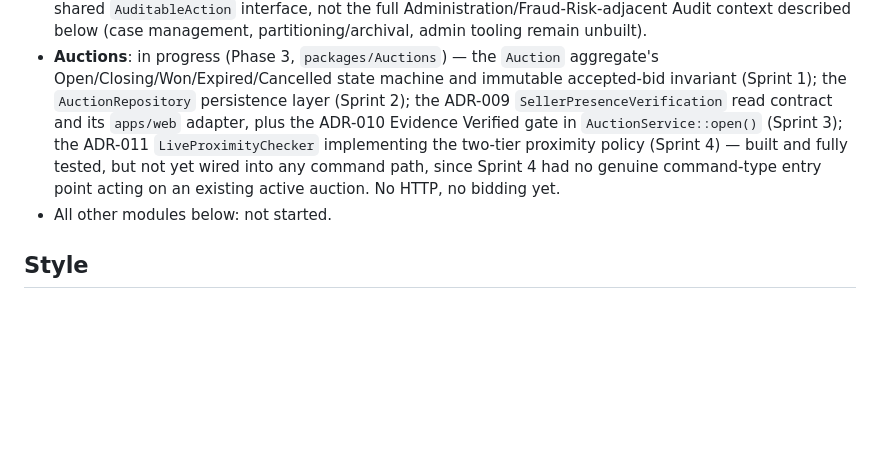
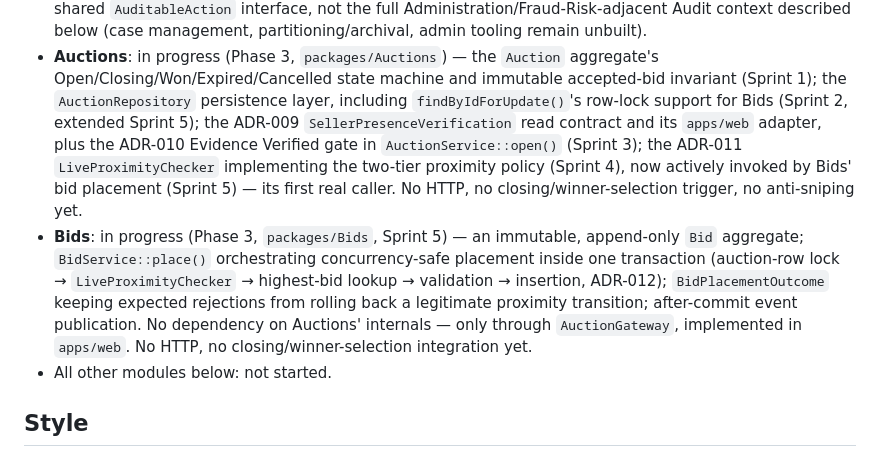
Before and after one commit to jlambertus-gif/RowBuddy, a Markdown page: docs/architecture/architecture-overview.md, the part around the change. GitHub-like rendering; blank space fills up the shorter version.

```diff
--- a/docs/architecture/architecture-overview.md
+++ b/docs/architecture/architecture-overview.md
@@ -19,13 +19,23 @@
 - **Auctions**: in progress (Phase 3, `packages/Auctions`) — the `Auction`
   aggregate's Open/Closing/Won/Expired/Cancelled state machine and
   immutable accepted-bid invariant (Sprint 1); the `AuctionRepository`
-  persistence layer (Sprint 2); the ADR-009 `SellerPresenceVerification`
-  read contract and its `apps/web` adapter, plus the ADR-010 Evidence
-  Verified gate in `AuctionService::open()` (Sprint 3); the ADR-011
-  `LiveProximityChecker` implementing the two-tier proximity policy
-  (Sprint 4) — built and fully tested, but not yet wired into any command
-  path, since Sprint 4 had no genuine command-type entry point acting on
-  an existing active auction. No HTTP, no bidding yet.
+  persistence layer, including `findByIdForUpdate()`'s row-lock support
+  for Bids (Sprint 2, extended Sprint 5); the ADR-009
+  `SellerPresenceVerification` read contract and its `apps/web` adapter,
+  plus the ADR-010 Evidence Verified gate in `AuctionService::open()`
+  (Sprint 3); the ADR-011 `LiveProximityChecker` implementing the
+  two-tier proximity policy (Sprint 4), now actively invoked by Bids' bid
+  placement (Sprint 5) — its first real caller. No HTTP, no
+  closing/winner-selection trigger, no anti-sniping yet.
+- **Bids**: in progress (Phase 3, `packages/Bids`, Sprint 5) — an
+  immutable, append-only `Bid` aggregate; `BidService::place()`
+  orchestrating concurrency-safe placement inside one transaction
+  (auction-row lock → `LiveProximityChecker` → highest-bid lookup →
+  validation → insertion, ADR-012); `BidPlacementOutcome` keeping expected
+  rejections from rolling back a legitimate proximity transition;
+  after-commit event publication. No dependency on Auctions' internals —
+  only through `AuctionGateway`, implemented in `apps/web`. No HTTP, no
+  closing/winner-selection integration yet.
 - All other modules below: not started.
 
 ## Style
```
Also changed, not shown: CLAUDE.md (+5 -4 lines), docs/roadmap.md (+26 -1 lines).
